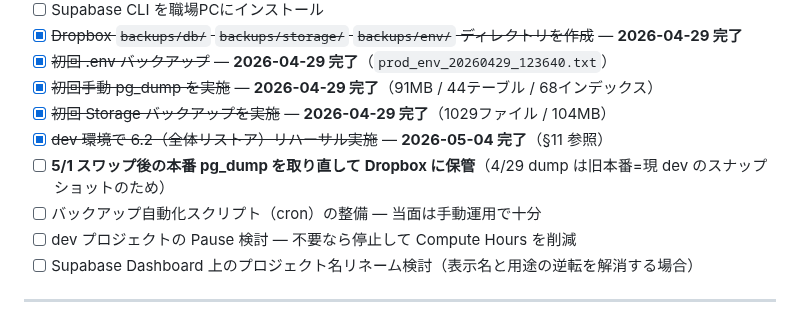
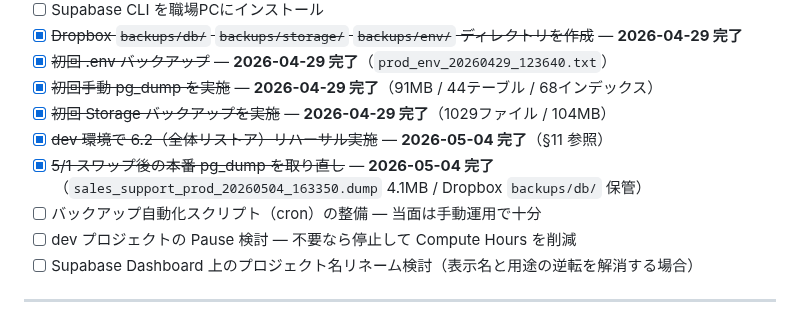
Before and after one commit to shintomish/sales_support, a Markdown page: docs/230_backup_restore.md, the part around the change. Drawn GitHub-style.

Commit message:
docs(backup): #25 本番 pg_dump 取り直し完了を記録
5/1 スワップ後の現本番 smzoqpvaxznqcwrsgjju から手動 pg_dump 取得：
- ファイル: sales_support_prod_20260504_163350.dump
- サイズ: 4.1 MB（4/29 dump 91MB から軽量化と整合）
- 実行時間: 6.9 秒
- 保管: Dropbox /backups/db/

§9 未対応事項のチェックを完了に。

Co-Authored-By: Claude Opus 4.7 (1M context) <noreply@anthropic.com>

```diff
--- a/docs/230_backup_restore.md
+++ b/docs/230_backup_restore.md
@@ -333,7 +333,7 @@ ssh root@v133-18-42-139.vir.kagoya.net \
 - [x] ~~初回手動 pg_dump を実施~~ — **2026-04-29 完了**（91MB / 44テーブル / 68インデックス）
 - [x] ~~初回 Storage バックアップを実施~~ — **2026-04-29 完了**（1029ファイル / 104MB）
 - [x] ~~dev 環境で 6.2（全体リストア）リハーサル実施~~ — **2026-05-04 完了**（§11 参照）
-- [ ] **5/1 スワップ後の本番 pg_dump を取り直して Dropbox に保管**（4/29 dump は旧本番=現 dev のスナップショットのため）
+- [x] ~~5/1 スワップ後の本番 pg_dump を取り直し~~ — **2026-05-04 完了**（`sales_support_prod_20260504_163350.dump` 4.1MB / Dropbox `backups/db/` 保管）
 - [ ] バックアップ自動化スクリプト（cron）の整備 — 当面は手動運用で十分
 - [ ] dev プロジェクトの Pause 検討 — 不要なら停止して Compute Hours を削減
 - [ ] Supabase Dashboard 上のプロジェクト名リネーム検討（表示名と用途の逆転を解消する場合）
```
